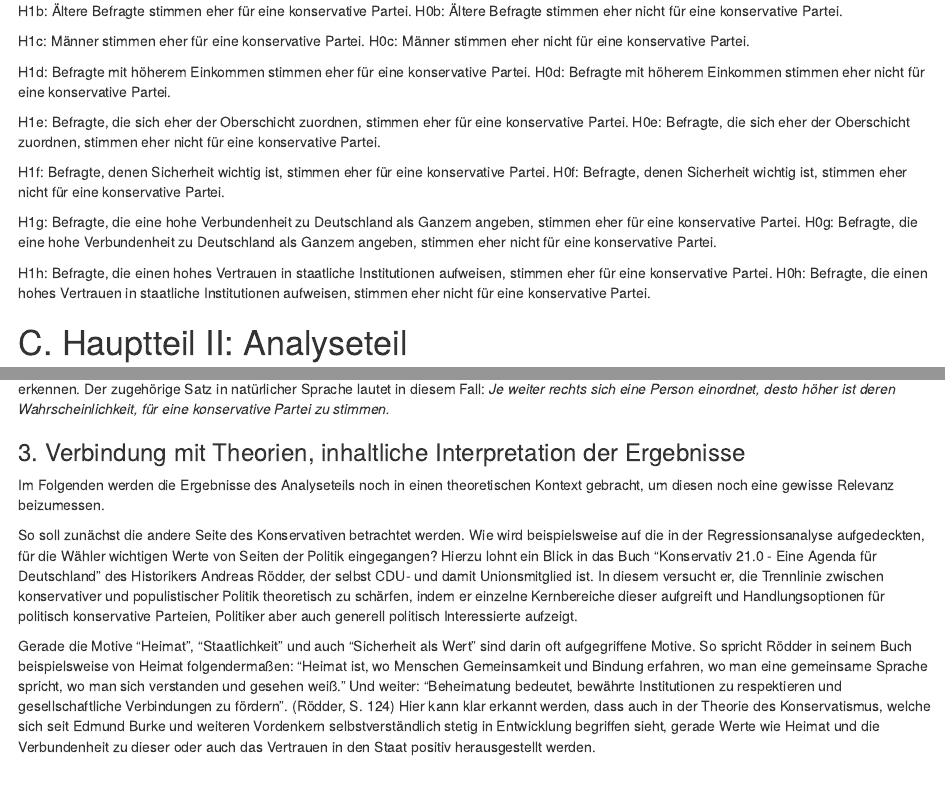
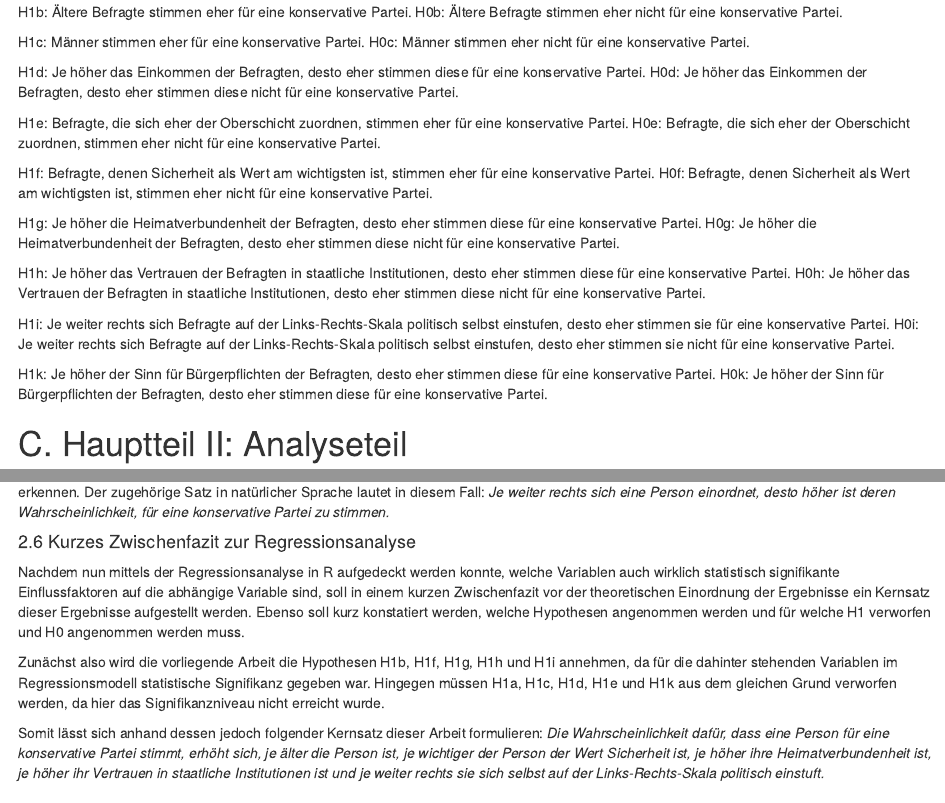
Before and after one commit to FWisniewski44/KonservativeWaehler, an R Markdown document (seminar paper elections.Rmd): the page in a window 1100 px wide, from 3540 px down before the commit and from 3700 px down after it, so that both start at the same text, and a second part further down, joined at a grey line. Rendered offline with R 4.5, knitr and Pandoc, with nearby package versions; code that draws random numbers runs with fixed seeds of ours; some code elsewhere in the file could not run offline.

Commit message:
Zwischenspeicherung 14.07.2020

```diff
--- a/seminar paper elections.Rmd
+++ b/seminar paper elections.Rmd
@@ -162,20 +165,26 @@ H0b: Ältere Befragte stimmen eher nicht für eine konservative Partei.
 H1c: Männer stimmen eher für eine konservative Partei.
 H0c: Männer stimmen eher nicht für eine konservative Partei.
 
-H1d: Befragte mit höherem Einkommen stimmen eher für eine konservative Partei.
-H0d: Befragte mit höherem Einkommen stimmen eher nicht für eine konservative Partei.
+H1d: Je höher das Einkommen der Befragten, desto eher stimmen diese für eine konservative Partei.
+H0d: Je höher das Einkommen der Befragten, desto eher stimmen diese nicht für eine konservative Partei.
 
 H1e: Befragte, die sich eher der Oberschicht zuordnen, stimmen eher für eine konservative Partei.
 H0e: Befragte, die sich eher der Oberschicht zuordnen, stimmen eher nicht für eine konservative Partei.
 
-H1f: Befragte, denen Sicherheit wichtig ist, stimmen eher für eine konservative Partei.
-H0f: Befragte, denen Sicherheit wichtig ist, stimmen eher nicht für eine konservative Partei.
+H1f: Befragte, denen Sicherheit als Wert am wichtigsten ist, stimmen eher für eine konservative Partei.
+H0f: Befragte, denen Sicherheit als Wert am wichtigsten ist, stimmen eher nicht für eine konservative Partei.
 
-H1g: Befragte, die eine hohe Verbundenheit zu Deutschland als Ganzem angeben, stimmen eher für eine konservative Partei.
-H0g: Befragte, die eine hohe Verbundenheit zu Deutschland als Ganzem angeben, stimmen eher nicht für eine konservative Partei.
+H1g: Je höher die Heimatverbundenheit der Befragten, desto eher stimmen diese für eine konservative Partei.
+H0g: Je höher die Heimatverbundenheit der Befragten, desto eher stimmen diese nicht für eine konservative Partei.
 
-H1h: Befragte, die einen hohes Vertrauen in staatliche Institutionen aufweisen, stimmen eher für eine konservative Partei.
-H0h: Befragte, die einen hohes Vertrauen in staatliche Institutionen aufweisen, stimmen eher nicht für eine konservative Partei.
+H1h: Je höher das Vertrauen der Befragten in staatliche Institutionen, desto eher stimmen diese für eine konservative Partei.
+H0h: Je höher das Vertrauen der Befragten in staatliche Institutionen, desto eher stimmen diese nicht für eine konservative Partei.
+
+H1i: Je weiter rechts sich Befragte auf der Links-Rechts-Skala politisch selbst einstufen, desto eher stimmen sie für eine konservative Partei.
+H0i: Je weiter rechts sich Befragte auf der Links-Rechts-Skala politisch selbst einstufen, desto eher stimmen sie nicht für eine konservative Partei.
+
+H1k: Je höher der Sinn für Bürgerpflichten der Befragten, desto eher stimmen diese für eine konservative Partei.
+H0k: Je höher der Sinn für Bürgerpflichten der Befragten, desto eher stimmen diese für eine konservative Partei.
 
 # C. Hauptteil II: Analyseteil
 
@@ -264,12 +273,22 @@ Hier ist ein statistisch signifikanter, positiver Zusammenhang zwischen der Link
 Der zugehörige Satz in natürlicher Sprache lautet in diesem Fall:
 _Je weiter rechts sich eine Person einordnet, desto höher ist deren Wahrscheinlichkeit, für eine konservative Partei zu stimmen._
 
+#### 2.6 Kurzes Zwischenfazit zur Regressionsanalyse
+Nachdem nun mittels der Regressionsanalyse in R aufgedeckt werden konnte, welche Variablen auch wirklich statistisch signifikante Einflussfaktoren auf die abhängige Variable sind, soll in einem kurzen Zwischenfazit vor der theoretischen Einordnung der Ergebnisse ein Kernsatz dieser Ergebnisse aufgestellt werden. Ebenso soll kurz konstatiert werden, welche Hypothesen angenommen werden und für welche H1 verworfen und H0 angenommen werden muss.
+
+Zunächst also wird die vorliegende Arbeit die Hypothesen H1b, H1f, H1g, H1h und H1i annehmen, da für die dahinter stehenden Variablen im Regressionsmodell statistische Signifikanz gegeben war. Hingegen müssen H1a, H1c, H1d, H1e und H1k aus dem gleichen Grund verworfen werden, da hier das Signifikanzniveau nicht erreicht wurde.
+
+Somit lässt sich anhand dessen jedoch folgender Kernsatz dieser Arbeit formulieren:
+_Die Wahrscheinlichkeit dafür, dass eine Person für eine konservative Partei stimmt, erhöht sich, je älter die Person ist, je wichtiger der Person der Wert Sicherheit ist, je höher ihre Heimatverbundenheit ist, je höher ihr Vertrauen in staatliche Institutionen ist und je weiter rechts sie sich selbst auf der Links-Rechts-Skala politisch einstuft._
+
 ### 3. Verbindung mit Theorien, inhaltliche Interpretation der Ergebnisse
 Im Folgenden werden die Ergebnisse des Analyseteils noch in einen theoretischen Kontext gebracht, um diesen noch eine gewisse Relevanz beizumessen.
 
 So soll zunächst die andere Seite des Konservativen betrachtet werden. Wie wird beispielsweise auf die in der Regressionsanalyse aufgedeckten, für die Wähler wichtigen Werte von Seiten der Politik eingegangen? Hierzu lohnt ein Blick in das Buch "Konservativ 21.0 - Eine Agenda für Deutschland" des Historikers Andreas Rödder, der selbst CDU- und damit Unionsmitglied ist. In diesem versucht er, die Trennlinie zwischen konservativer und populistischer Politik theoretisch zu schärfen, indem er einzelne Kernbereiche dieser aufgreift und Handlungsoptionen für politisch konservative Parteien, Politiker aber auch generell politisch Interessierte aufzeigt.
 
 Gerade die Motive "Heimat", "Staatlichkeit" und auch "Sicherheit als Wert" sind darin oft aufgegriffene Motive. So spricht Rödder in seinem Buch beispielsweise von Heimat folgendermaßen: "Heimat ist, wo Menschen Gemeinsamkeit und Bindung erfahren, wo man eine gemeinsame Sprache spricht, wo man sich verstanden und gesehen weiß." Und weiter: "Beheimatung bedeutet, bewährte Institutionen zu respektieren und gesellschaftliche Verbindungen zu fördern". (Rödder, S. 124) Hier kann klar erkannt werden, dass auch in der Theorie des Konservatismus, welche sich seit Edmund Burke und weiteren Vordenkern selbstverständlich stetig in Entwicklung begriffen sieht, gerade Werte wie Heimat und die Verbundenheit zu dieser oder auch das Vertrauen in den Staat positiv herausgestellt werden.
+
+###
 
 
 # D. Schlussteil/Snythese/Verbesserungsvorschläge/whatever
```
Also changed, not shown: seminar paper elections.Rmd (17 more changed lines).
